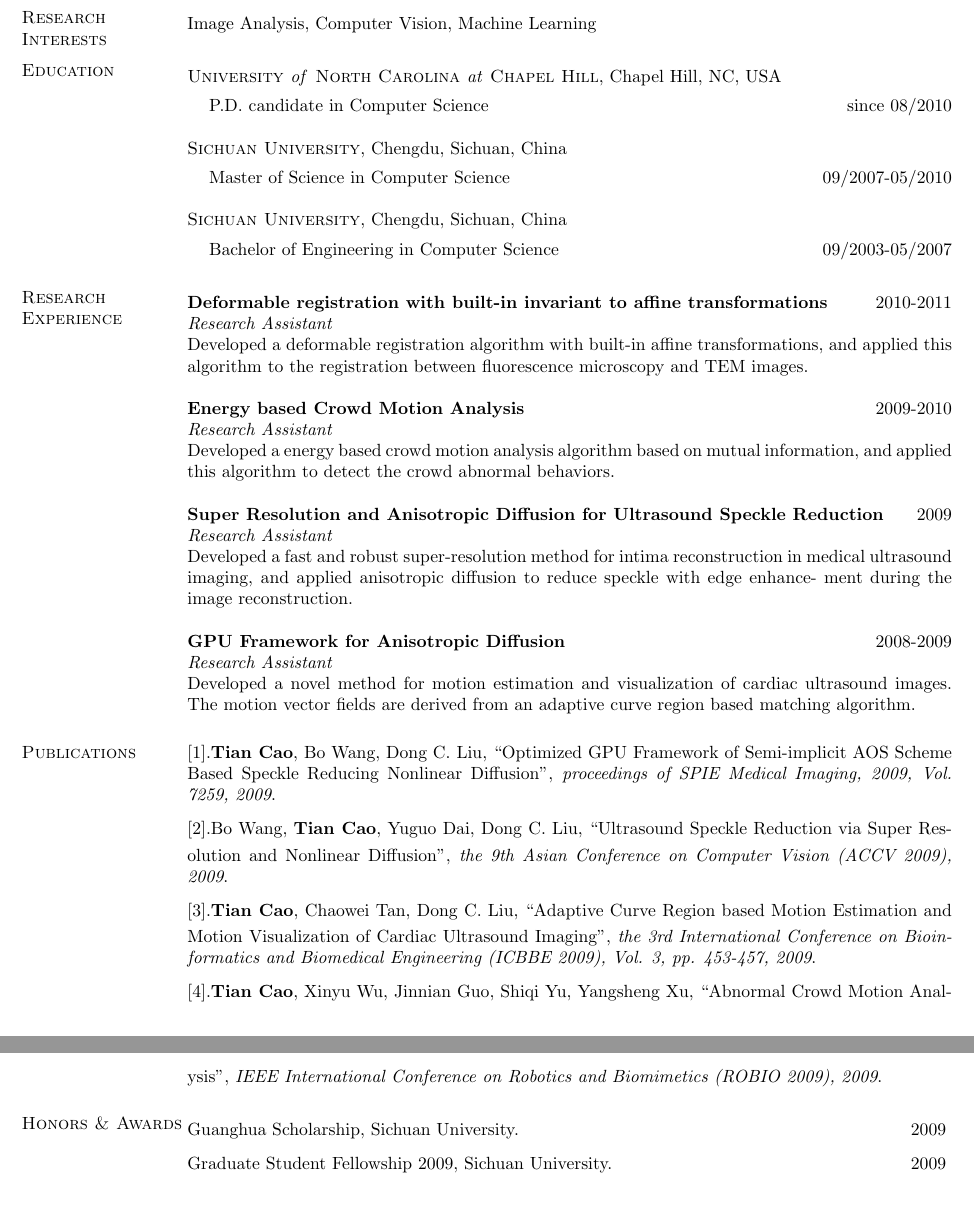
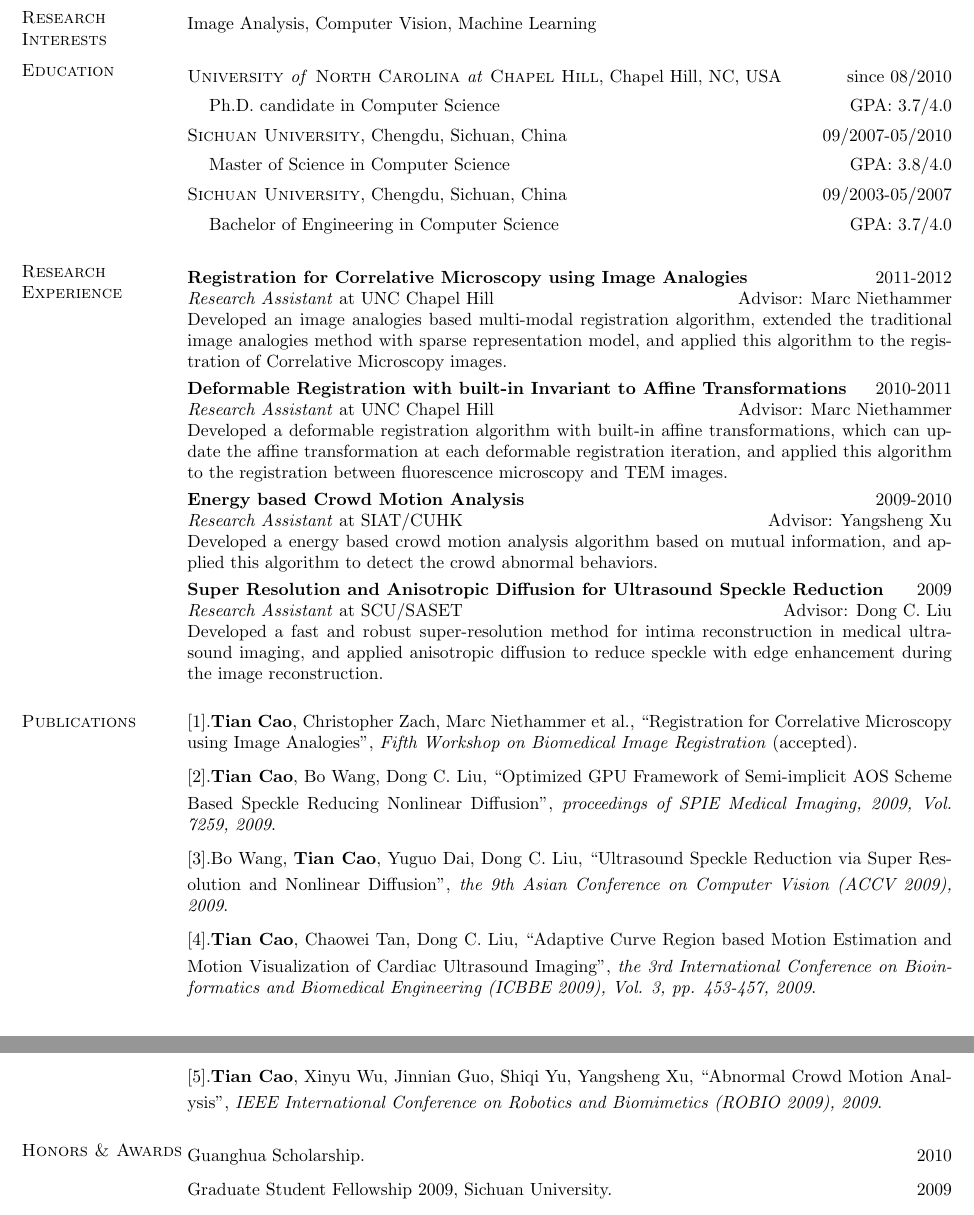
Before and after one commit to tonycao/resume, a LaTeX CV (resume.tex): two parts of pages 1 and 2 of 2, joined at a grey line, cut so that both start at the same text. Compiled offline with pdfLaTeX.

Commit message:
updated GPA and project description

```diff
--- a/resume.tex
+++ b/resume.tex
@@ -61,59 +61,61 @@
 \section{\sc Education}
 \smallskip
 
-\textsc{University \textit{of} North Carolina \textit{at} Chapel Hill}, Chapel Hill, NC, USA\\
+\textsc{University \textit{of} North Carolina \textit{at} Chapel Hill}, Chapel Hill, NC, USA \hfill{since 08/2010}\\
 \vspace*{-.1in}
 \begin{list1}
-\item[] P.D. candidate in Computer Science \hfill{since 08/2010}
+\item[] Ph.D. candidate in Computer Science \hfill{GPA: 3.7/4.0}
+\end{list1}
+ %\smallskip
+ \vspace*{-.1in}
+\textsc{Sichuan University}, Chengdu, Sichuan, China \hfill {09/2007-05/2010}\\
+\vspace*{-.1in}
+\begin{list1}
+\item[] Master of Science in Computer Science  \hfill {GPA: 3.8/4.0}
+\end{list1}
+ %\smallskip
+ \vspace*{-.1in}
+\textsc{Sichuan University}, Chengdu, Sichuan, China \hfill{09/2003-05/2007}\\
+ \vspace*{-.1in}
+\begin{list1}
+ \item[]  Bachelor of Engineering in Computer Science \hfill {GPA: 3.7/4.0}
 \end{list1}
 
-\textsc{Sichuan University}, Chengdu, Sichuan, China\\
-\vspace*{-.1in}
-\begin{list1}
-\item[] Master of Science in Computer Science \hfill {09/2007-05/2010} %\hfill {GPA: 3.8/4}
-\end{list1}
-
- \textsc{Sichuan University}, Chengdu, Sichuan, China\\
- \vspace*{-.1in}
- \begin{list1}
- \item[] Bachelor of Engineering in Computer Science \hfill{09/2003-05/2007}  %\hfill {Percentage: 91.8\%}
- \end{list1}
 
 \section{\sc Research Experience}
 \smallskip
 
-\textbf{Deformable registration with built-in invariant to aﬃne transformations} \hfill      2010-2011 \\
-\textit{ Research Assistant}\\
-Developed a deformable registration algorithm with built-in aﬃne transformations, and
-applied this algorithm to the registration between ﬂuorescence microscopy and TEM images.
-
+\textbf{Registration for Correlative Microscopy using Image Analogies} \hfill      2011-2012 \\
+\textit{ Research Assistant} at UNC Chapel Hill  \hfill {Advisor: Marc Niethammer}\\
+Developed an image analogies based multi-modal registration algorithm, extended the traditional image analogies method with sparse representation model, and applied this algorithm to the registration of Correlative Microscopy images.
+\smallskip \\
+\textbf{Deformable Registration with built-in Invariant to Affine Transformations} \hfill      2010-2011 \\
+\textit{ Research Assistant} at UNC Chapel Hill \hfill {Advisor: Marc Niethammer}\\
+Developed a deformable registration algorithm with built-in affine transformations, which can update the affine transformation at each deformable registration iteration, and
+applied this algorithm to the registration between fluorescence microscopy and TEM images.
+\smallskip \\
 \textbf{Energy based Crowd Motion Analysis} \hfill      2009-2010 \\
-\textit{Research Assistant}\\
+\textit{Research Assistant} at SIAT/CUHK \hfill {Advisor: Yangsheng Xu}\\
 Developed a energy based crowd motion analysis algorithm based on mutual information, and
 applied this algorithm to detect the crowd abnormal behaviors.
-
-\textbf{Super Resolution and Anisotropic Diﬀusion for Ultrasound Speckle Reduction} \hfill      2009 \\
-\textit{Research Assistant}\\
+\smallskip \\
+\textbf{Super Resolution and Anisotropic Diffusion for Ultrasound Speckle Reduction} \hfill      2009 \\
+\textit{Research Assistant} at SCU/SASET \hfill {Advisor: Dong C. Liu}\\
 Developed a fast and robust super-resolution method for intima reconstruction in medical
-ultrasound imaging, and applied anisotropic diﬀusion to reduce speckle with edge enhance-
-ment during the image reconstruction.
-
-\textbf{GPU Framework for Anisotropic Diffusion} \hfill      2008-2009 \\
-\textit{Research Assistant}\\
-Developed a novel method for motion estimation and visualization of cardiac ultrasound
-images. The motion vector ﬁelds are derived from an adaptive curve region based matching
-algorithm.
+ultrasound imaging, and applied anisotropic diffusion to reduce speckle with edge enhancement during the image reconstruction.
 
 \section{\sc Publications}
 
-[1].\textbf{Tian Cao}, Bo Wang, Dong C. Liu, ``Optimized GPU Framework of Semi-implicit AOS
+[1].\textbf{Tian Cao}, Christopher Zach, Marc Niethammer et al., ``Registration for Correlative Microscopy using Image Analogies'',  \emph{Fifth Workshop on Biomedical Image Registration} (accepted).\vspace{.1in}\\
+\smallskip
+[2].\textbf{Tian Cao}, Bo Wang, Dong C. Liu, ``Optimized GPU Framework of Semi-implicit AOS
 Scheme Based Speckle Reducing Nonlinear Diﬀusion'',  \emph{proceedings of SPIE Medical Imaging, 2009, Vol. 7259, 2009}.\vspace{.1in}\\
 \smallskip
-[2].Bo Wang, \textbf{Tian Cao}, Yuguo Dai, Dong C. Liu, ``Ultrasound Speckle Reduction via Super Resolution and Nonlinear Diffusion'',  \emph{the 9th Asian Conference on Computer Vision (ACCV 2009), 2009}. \vspace{.1in}\\
+[3].Bo Wang, \textbf{Tian Cao}, Yuguo Dai, Dong C. Liu, ``Ultrasound Speckle Reduction via Super Resolution and Nonlinear Diffusion'',  \emph{the 9th Asian Conference on Computer Vision (ACCV 2009), 2009}. \vspace{.1in}\\
 \smallskip
-[3].\textbf{Tian Cao}, Chaowei Tan, Dong C. Liu, ``Adaptive Curve Region based Motion Estimation and Motion Visualization of Cardiac Ultrasound Imaging'',  \emph{the 3rd International Conference on Bioinformatics and Biomedical Engineering (ICBBE 2009), Vol. 3, pp. 453-457, 2009}.\vspace{.1in}\\
+[4].\textbf{Tian Cao}, Chaowei Tan, Dong C. Liu, ``Adaptive Curve Region based Motion Estimation and Motion Visualization of Cardiac Ultrasound Imaging'',  \emph{the 3rd International Conference on Bioinformatics and Biomedical Engineering (ICBBE 2009), Vol. 3, pp. 453-457, 2009}.\vspace{.1in}\\
 \smallskip
-[4].\textbf{Tian Cao}, Xinyu Wu, Jinnian Guo, Shiqi Yu, Yangsheng Xu, ``Abnormal Crowd Motion Analysis'', \emph{IEEE International Conference on Robotics and Biomimetics (ROBIO 2009), 2009}.
+[5].\textbf{Tian Cao}, Xinyu Wu, Jinnian Guo, Shiqi Yu, Yangsheng Xu, ``Abnormal Crowd Motion Analysis'', \emph{IEEE International Conference on Robotics and Biomimetics (ROBIO 2009), 2009}.
 
 
 \section{\sc Honors \& Awards}
@@ -121,10 +123,10 @@
 
 %{\renewcommand\baselinestretch{1.1}\selectfont
 
-Guanghua Scholarship, Sichuan University.  \hfill       2009 \vspace{.1in}\\
-Graduate Student Fellowship 2009, Sichuan University.  \hfill       2009 \vspace{.1in}\\
+Guanghua Scholarship.  \hfill       2010\vspace{.1in}\\
+Graduate Student Fellowship 2009, Sichuan University.  \hfill       2009\vspace{.1in}\\
 Excellent undergraduate Student, Sichuan University.  \hfill       2007\vspace{.1in}\\
-Student Innovation Award (1st prize), Sichuan University.  \hfill       2006 \vspace{.1in}\\
+Student Innovation Award (1st prize), Sichuan University.  \hfill       2006\vspace{.1in}\\
 1st prize of China Undergraduate Mathematical Contest in Modeling (CUMCM).  \hfill       2006
 
 \section{\sc Professional Skills}
```
Also changed, not shown: resume.pdf, 1 other file.
